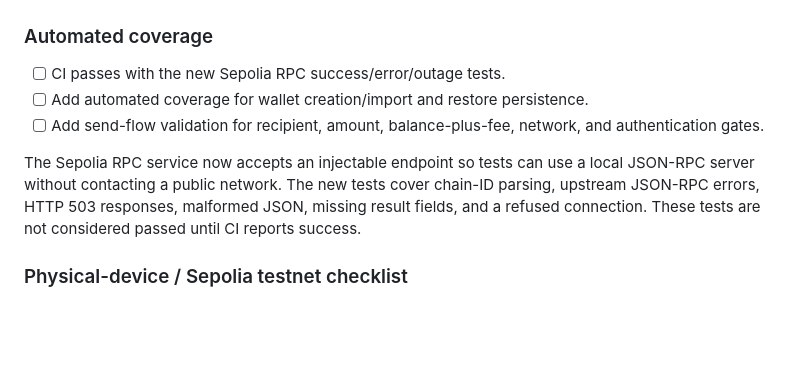
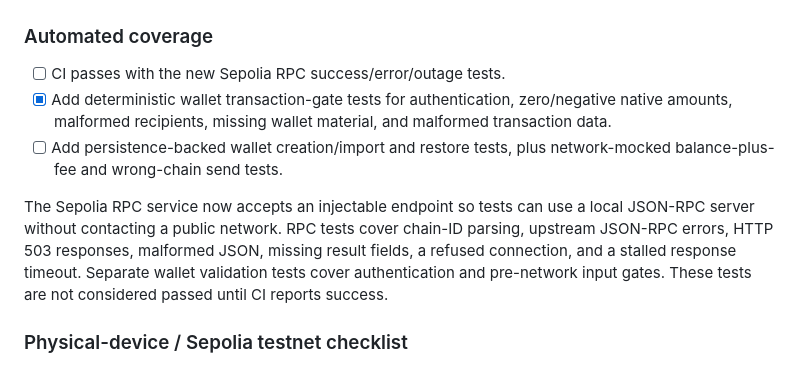
Before and after one commit to veerex758/Negosmint-, a Markdown page: docs/ROADMAP.md, the part around the change. Rendered like a GitHub page; blank space fills up the shorter version.

Commit message:
docs: track Phase 7 wallet validation coverage

```diff
--- a/docs/ROADMAP.md
+++ b/docs/ROADMAP.md
@@ -79,10 +79,10 @@ Manual results were reported by the developer. The biometric failure is unresolv
 
 ### Automated coverage
 - [ ] CI passes with the new Sepolia RPC success/error/outage tests.
-- [ ] Add automated coverage for wallet creation/import and restore persistence.
-- [ ] Add send-flow validation for recipient, amount, balance-plus-fee, network, and authentication gates.
+- [x] Add deterministic wallet transaction-gate tests for authentication, zero/negative native amounts, malformed recipients, missing wallet material, and malformed transaction data.
+- [ ] Add persistence-backed wallet creation/import and restore tests, plus network-mocked balance-plus-fee and wrong-chain send tests.
 
-The Sepolia RPC service now accepts an injectable endpoint so tests can use a local JSON-RPC server without contacting a public network. The new tests cover chain-ID parsing, upstream JSON-RPC errors, HTTP 503 responses, malformed JSON, missing result fields, and a refused connection. These tests are not considered passed until CI reports success.
+The Sepolia RPC service now accepts an injectable endpoint so tests can use a local JSON-RPC server without contacting a public network. RPC tests cover chain-ID parsing, upstream JSON-RPC errors, HTTP 503 responses, malformed JSON, missing result fields, a refused connection, and a stalled response timeout. Separate wallet validation tests cover authentication and pre-network input gates. These tests are not considered passed until CI reports success.
 
 ### Physical-device / Sepolia testnet checklist
 - [ ] Create wallet and complete recovery-phrase backup verification.
```
